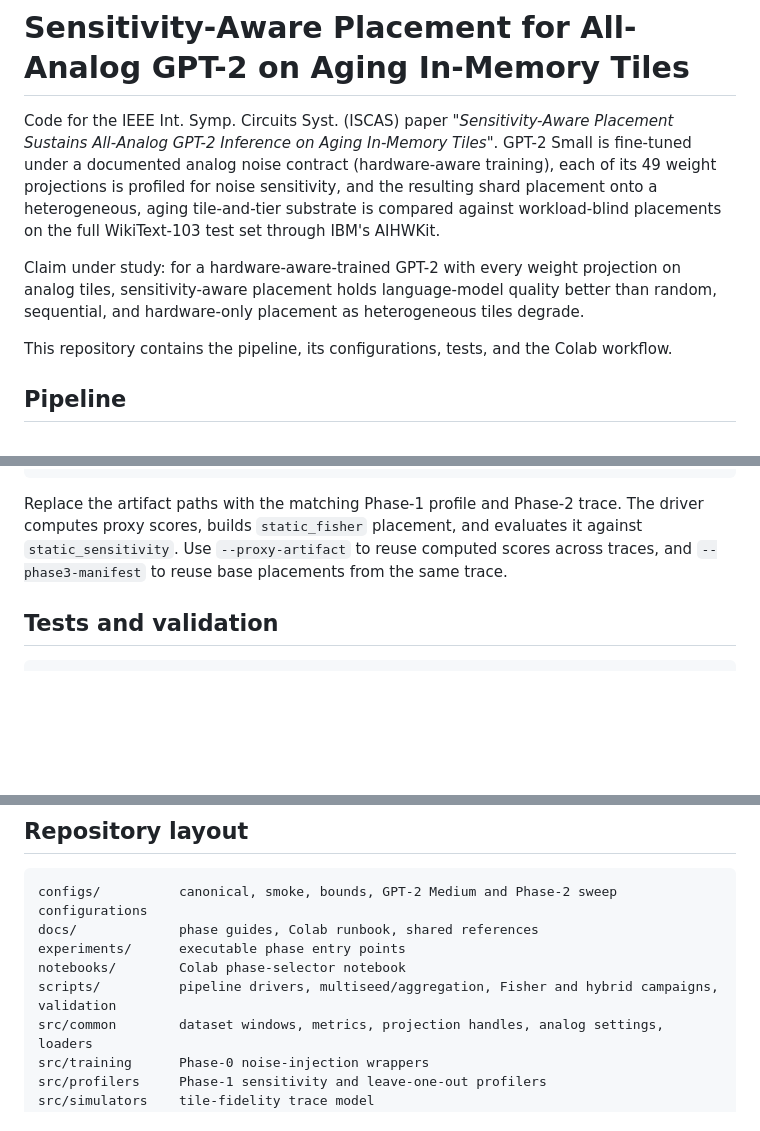
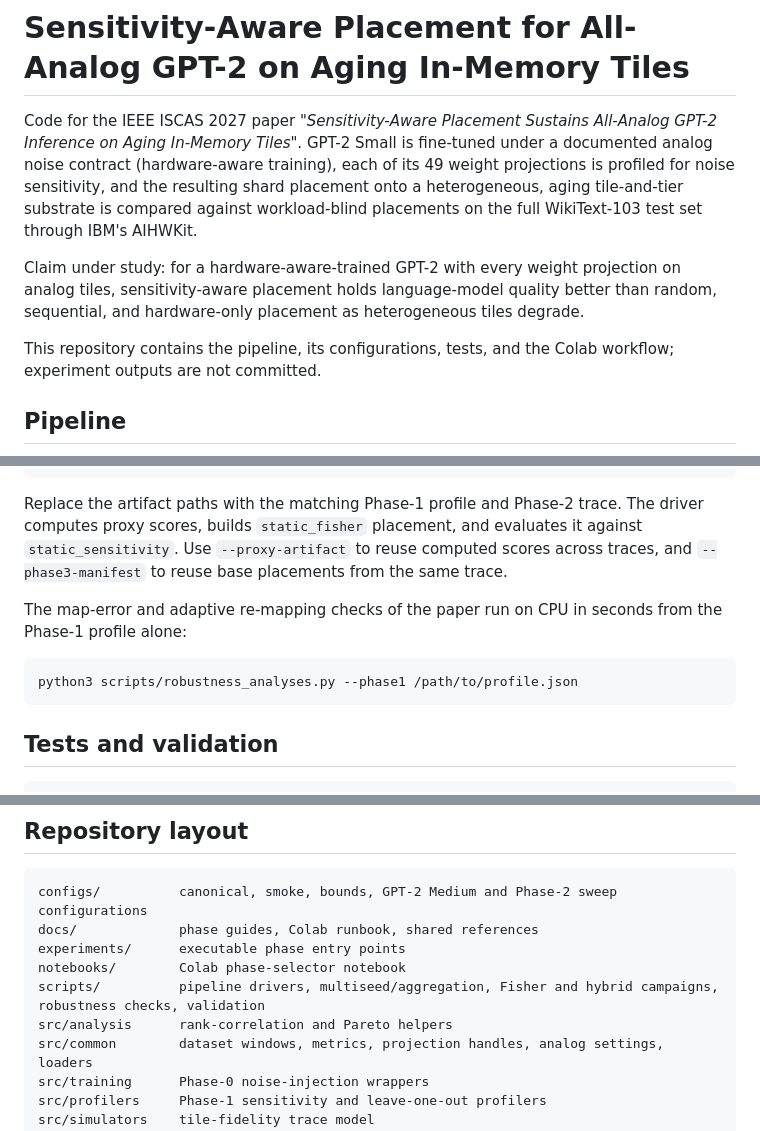
Before and after one commit to williamhwangweiju/projection-sensitivity-mapping, a Markdown page: README.md, 3 parts joined by grey strips. Rendered like a GitHub page; blank space fills up the shorter version.

Commit message:
README: list the robustness checks and src/analysis
Co-Authored-By: Claude Fable 5.1 <noreply@anthropic.com>

````diff
--- a/README.md
+++ b/README.md
@@ -1,7 +1,7 @@
 # Sensitivity-Aware Placement for All-Analog GPT-2 on Aging In-Memory Tiles
 
-Code for the IEEE Int. Symp. Circuits Syst. (ISCAS) paper *"Sensitivity-Aware Placement Sustains All-Analog
-GPT-2 Inference on Aging In-Memory Tiles"*. GPT-2 Small is fine-tuned under a
+Code for the IEEE ISCAS 2027 paper *"Sensitivity-Aware Placement Sustains
+All-Analog GPT-2 Inference on Aging In-Memory Tiles"*. GPT-2 Small is fine-tuned under a
 documented analog noise contract (hardware-aware training), each of its 49
 weight projections is profiled for noise sensitivity, and the resulting shard
 placement onto a heterogeneous, aging tile-and-tier substrate is compared
@@ -14,7 +14,7 @@ quality better than random, sequential, and hardware-only placement as
 heterogeneous tiles degrade.
 
 This repository contains the pipeline, its configurations, tests, and the
-Colab workflow.
+Colab workflow; experiment outputs are not committed.
 
 ## Pipeline
 
@@ -138,6 +139,13 @@ and evaluates it against `static_sensitivity`. Use `--proxy-artifact` to
 reuse computed scores across traces, and `--phase3-manifest` to reuse base
 placements from the same trace.
 
+The map-error and adaptive re-mapping checks of the paper run on CPU in
+seconds from the Phase-1 profile alone:
+
+```bash
+python3 scripts/robustness_analyses.py --phase1 /path/to/profile.json
+```
+
 ## Tests and validation
 
 ```bash
@@ -152,7 +160,8 @@ configs/          canonical, smoke, bounds, GPT-2 Medium and Phase-2 sweep confi
 docs/             phase guides, Colab runbook, shared references
 experiments/      executable phase entry points
 notebooks/        Colab phase-selector notebook
-scripts/          pipeline drivers, multiseed/aggregation, Fisher and hybrid campaigns, validation
+scripts/          pipeline drivers, multiseed/aggregation, Fisher and hybrid campaigns, robustness checks, validation
+src/analysis      rank-correlation and Pareto helpers
 src/common        dataset windows, metrics, projection handles, analog settings, loaders
 src/training      Phase-0 noise-injection wrappers
 src/profilers     Phase-1 sensitivity and leave-one-out profilers
````
Also changed, not shown: other parts of README.md (+2 -1 lines).
